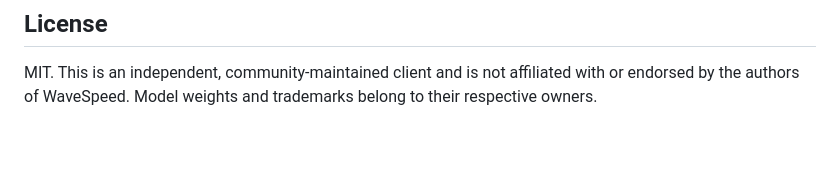
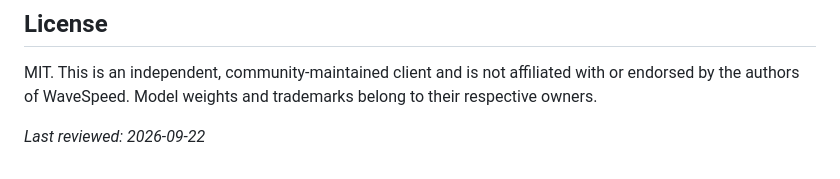
Before and after one commit to wavespeed-dev/wavespeed-api, a Markdown page: README.md, the part around the change. Drawn GitHub-style; blank space fills up the shorter version.

Commit message:
docs: reviewed 2026-09-22

```diff
--- a/README.md
+++ b/README.md
@@ -197,3 +197,5 @@ No. This is an independent client that wraps hosted endpoints on Synexa. WaveSpe
 ## License
 
 MIT. This is an independent, community-maintained client and is not affiliated with or endorsed by the authors of WaveSpeed. Model weights and trademarks belong to their respective owners.
+
+_Last reviewed: 2026-09-22_
```
